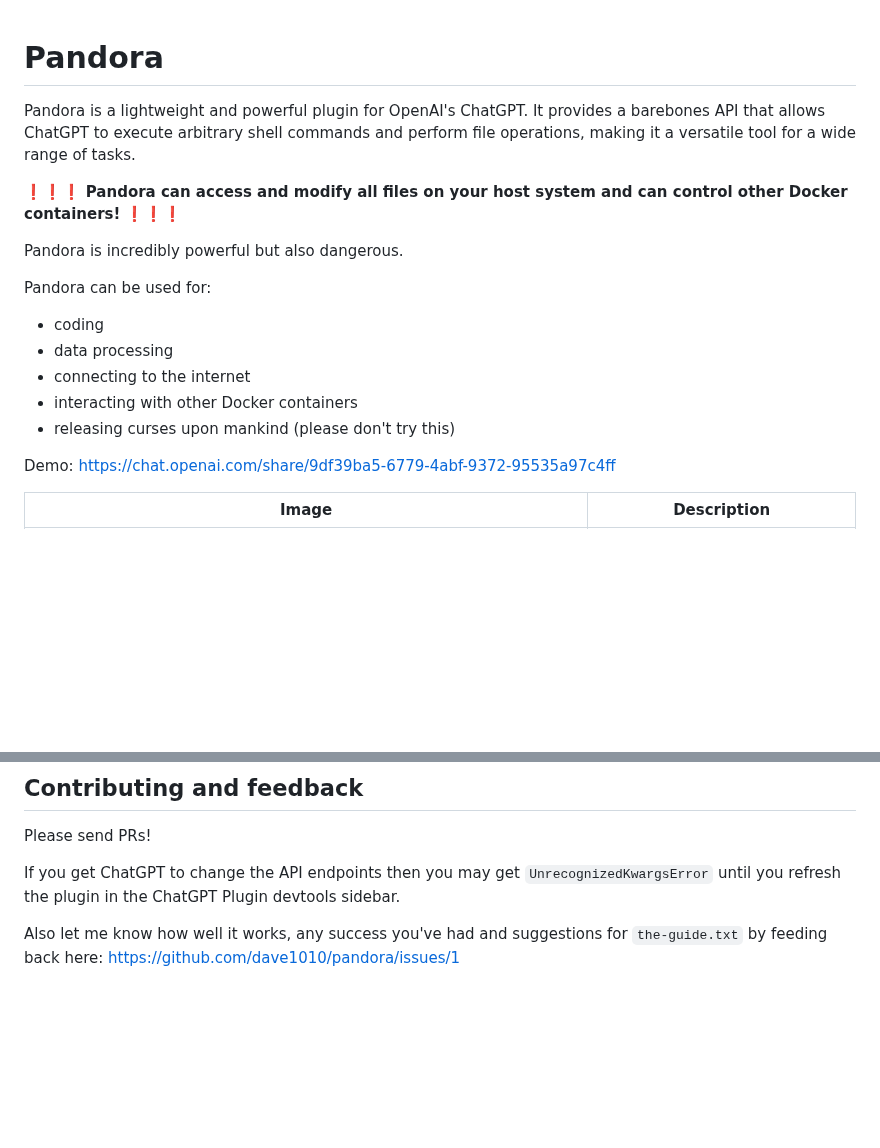
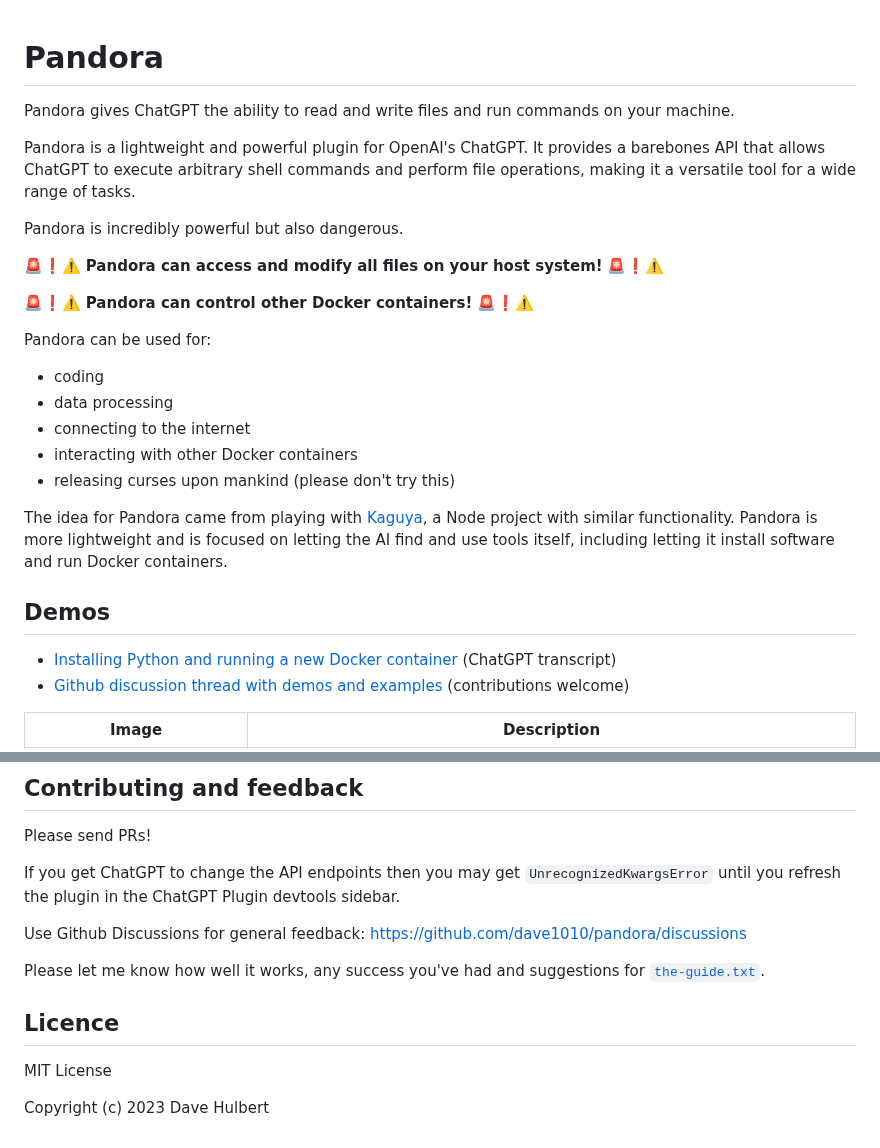
Before and after one commit to dave1010/pandora, a Markdown page: README.md, 2 parts joined by grey strips. GitHub-like rendering; blank space fills up the shorter version.

```diff
--- a/README.md
+++ b/README.md
@@ -1,10 +1,14 @@
 # Pandora
+
+Pandora gives ChatGPT the ability to read and write files and run commands on your machine.
 
 Pandora is a lightweight and powerful plugin for OpenAI's ChatGPT. It provides a barebones API that allows ChatGPT to execute arbitrary shell commands and perform file operations, making it a versatile tool for a wide range of tasks.
 
-❗️❗️❗️ **Pandora can access and modify all files on your host system and can control other Docker containers!** ❗️❗️❗️
+Pandora is incredibly powerful but also dangerous.
 
-Pandora is incredibly powerful but also dangerous.
+🚨❗️⚠️ **Pandora can access and modify all files on your host system!** 🚨❗️⚠️
+
+🚨❗️⚠️ **Pandora can control other Docker containers!** 🚨❗️⚠️
 
 Pandora can be used for:
 
@@ -14,7 +18,13 @@ Pandora can be used for:
 * interacting with other Docker containers
 * releasing curses upon mankind (please don't try this)
 
-Demo: https://chat.openai.com/share/9df39ba5-6779-4abf-9372-95535a97c4ff
+The idea for Pandora came from playing with [Kaguya](https://github.com/ykdojo/kaguya), a Node project with similar functionality. Pandora is more lightweight and is focused on letting the AI find and use tools itself, including letting it install software and run Docker containers.
+
+## Demos
+
+* [Installing Python and running a new Docker container
+](https://chat.openai.com/share/9df39ba5-6779-4abf-9372-95535a97c4ff) (ChatGPT transcript)
+* [Github discussion thread with demos and examples](https://github.com/dave1010/pandora/discussions/6) (contributions welcome)
 
 | Image | Description |
 | ----- | ----------- |
@@ -112,4 +119,13 @@ Please send PRs!
 
 If you get ChatGPT to change the API endpoints then you may get `UnrecognizedKwargsError` until you refresh the plugin in the ChatGPT Plugin devtools sidebar.
 
-Also let me know how well it works, any success you've had and suggestions for `the-guide.txt` by feeding back here: https://github.com/dave1010/pandora/issues/1
+Use Github Discussions for general feedback: https://github.com/dave1010/pandora/discussions
+
+Please let me know how well it works, any success you've had and suggestions for [`the-guide.txt`](the-guide.txt).
+
+
+## Licence
+
+MIT License
+
+Copyright (c) 2023 Dave Hulbert
```
Also changed, not shown: other parts of README.md (+15 -18 lines).
